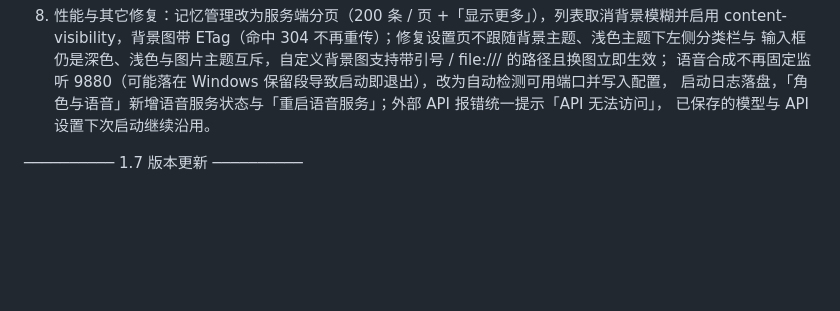
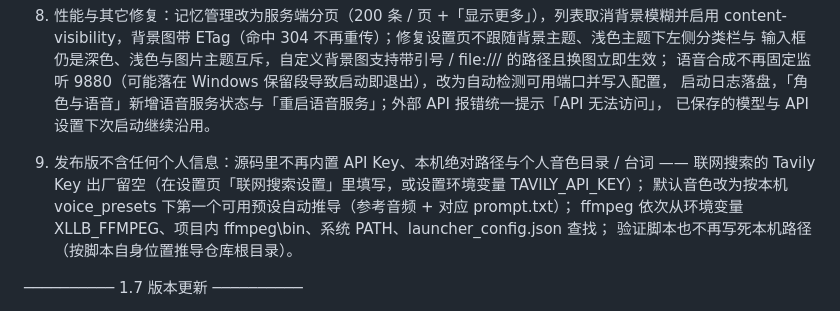
Before and after one commit to 02-unknown/XLLB-project, a Markdown page: 更新日志.md, the part around the change. Drawn GitHub-style; blank space fills up the shorter version.

Commit message:
更新日志：补充 1.8 隐私说明（出厂不含 Key / 本机路径 / 个人音色）

```diff
--- a/更新日志.md
+++ b/更新日志.md
@@ -62,6 +62,12 @@
    语音合成不再固定监听 9880（可能落在 Windows 保留段导致启动即退出），改为自动检测可用端口并写入配置，
    启动日志落盘，「角色与语音」新增语音服务状态与「重启语音服务」；外部 API 报错统一提示「API 无法访问」，
    已保存的模型与 API 设置下次启动继续沿用。
+
+9. 发布版不含任何个人信息：源码里不再内置 API Key、本机绝对路径与个人音色目录 / 台词 ——
+   联网搜索的 Tavily Key 出厂留空（在设置页「联网搜索设置」里填写，或设置环境变量 TAVILY_API_KEY）；
+   默认音色改为按本机 voice_presets 下第一个可用预设自动推导（参考音频 + 对应 prompt.txt）；
+   ffmpeg 依次从环境变量 XLLB_FFMPEG、项目内 ffmpeg\bin、系统 PATH、launcher_config.json 查找；
+   验证脚本也不再写死本机路径（按脚本自身位置推导仓库根目录）。
 
 ──────────
 1.7 版本更新
```
